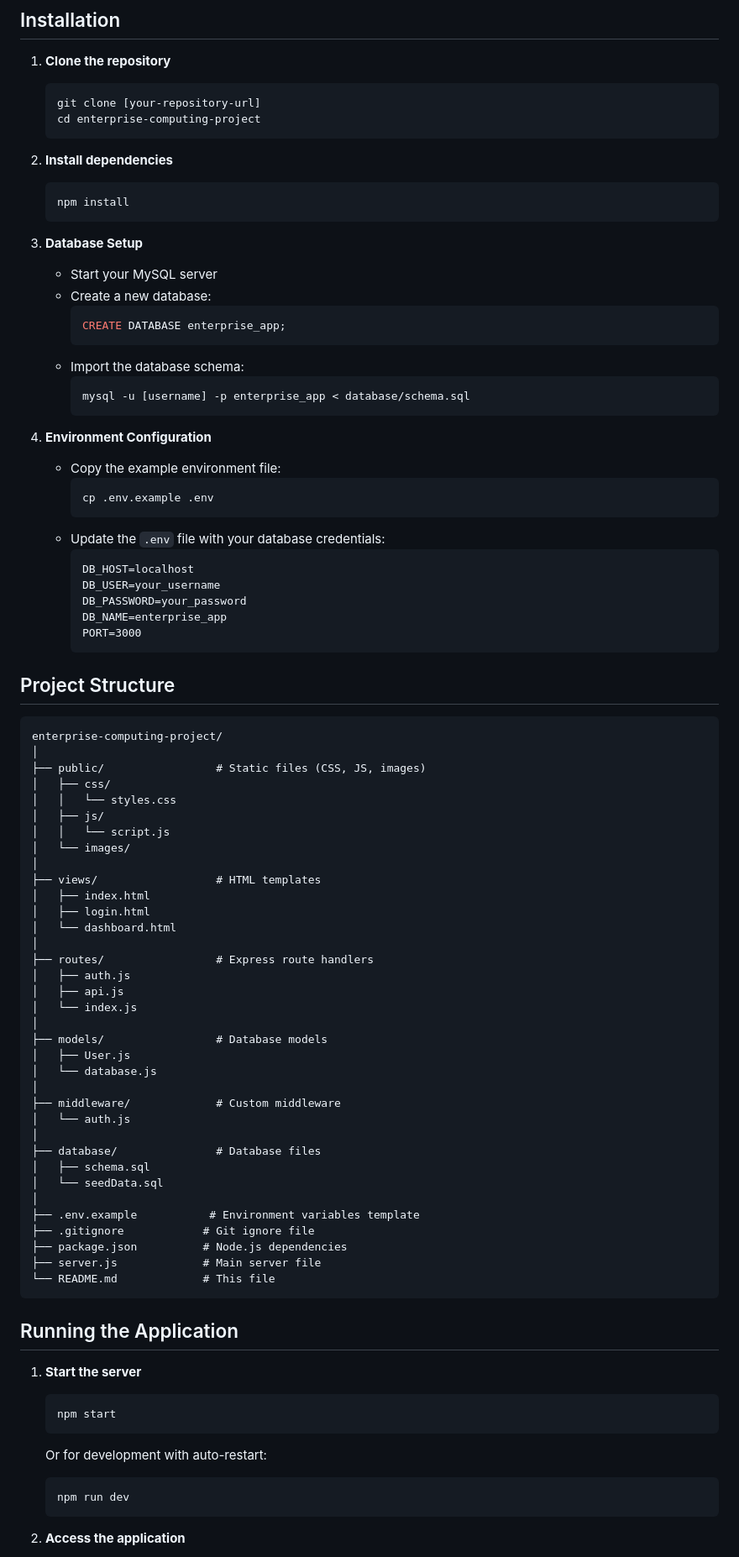
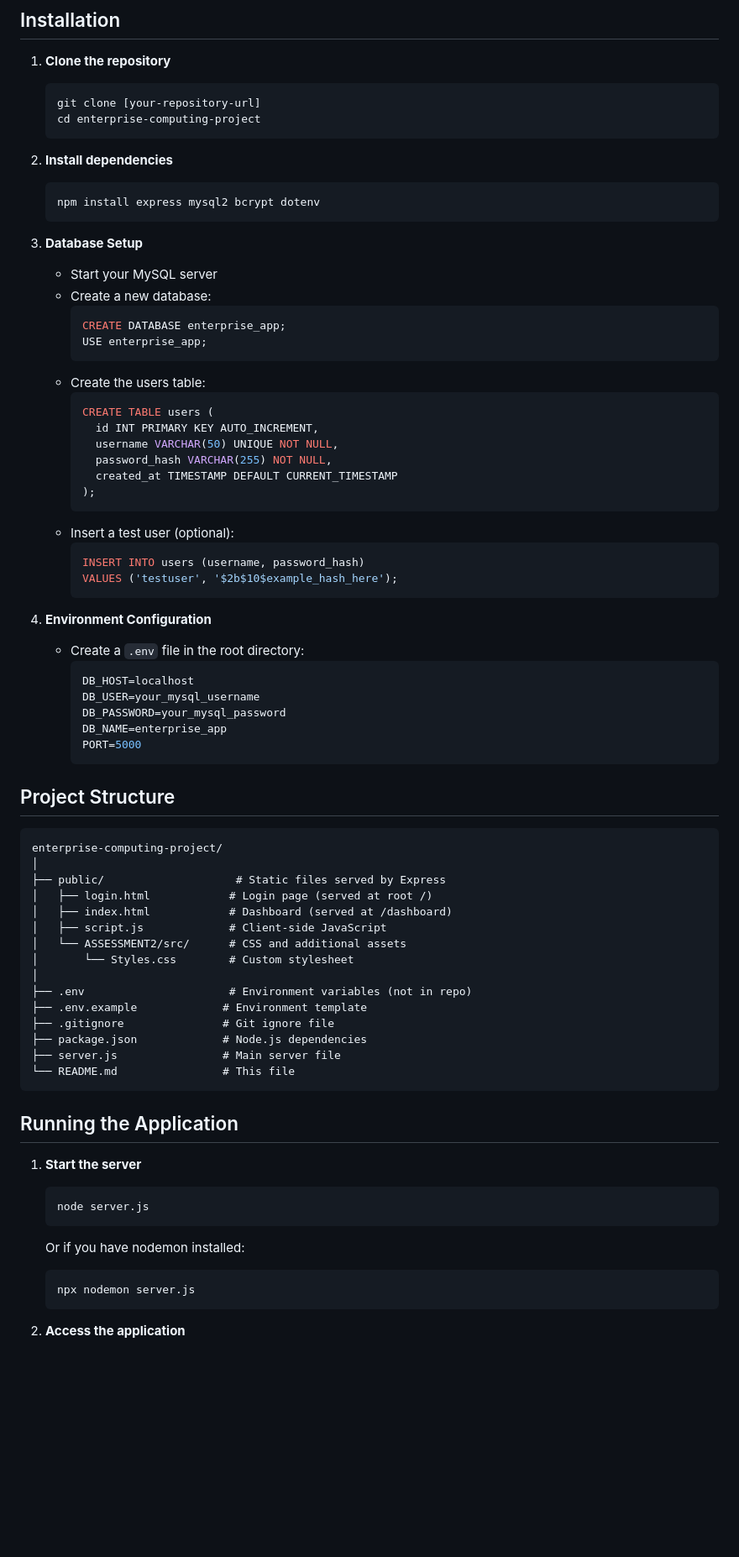
Before and after one commit to suuzuuu/gametimedb, a Markdown page: README.md, the part around the change printed below. Shown: that part at 84% size. Rendered like a GitHub page; blank space fills up the shorter version.

````diff
--- a/README.md
+++ b/README.md
@@ -38,7 +43,7 @@ Before running this application, ensure you have the following installed:
 
 2. **Install dependencies**
    ```bash
-   npm install
+   npm install express mysql2 bcrypt dotenv
    ```
 
 3. **Database Setup**
@@ -46,24 +51,31 @@ Before running this application, ensure you have the following installed:
    - Create a new database:
      ```sql
      CREATE DATABASE enterprise_app;
+     USE enterprise_app;
      ```
-   - Import the database schema:
-     ```bash
-     mysql -u [username] -p enterprise_app < database/schema.sql
+   - Create the users table:
+     ```sql
+     CREATE TABLE users (
+       id INT PRIMARY KEY AUTO_INCREMENT,
+       username VARCHAR(50) UNIQUE NOT NULL,
+       password_hash VARCHAR(255) NOT NULL,
+       created_at TIMESTAMP DEFAULT CURRENT_TIMESTAMP
+     );
+     ```
+   - Insert a test user (optional):
+     ```sql
+     INSERT INTO users (username, password_hash)
+     VALUES ('testuser', '$2b$10$example_hash_here');
      ```
 
 4. **Environment Configuration**
-   - Copy the example environment file:
-     ```bash
-     cp .env.example .env
-     ```
-   - Update the `.env` file with your database credentials:
-     ```
+   - Create a `.env` file in the root directory:
+     ```env
      DB_HOST=localhost
-     DB_USER=your_username
-     DB_PASSWORD=your_password
+     DB_USER=your_mysql_username
+     DB_PASSWORD=your_mysql_password
      DB_NAME=enterprise_app
-     PORT=3000
+     PORT=5000
      ```
 
 ## Project Structure
@@ -71,50 +83,30 @@ Before running this application, ensure you have the following installed:
 ```
 enterprise-computing-project/
 │
-├── public/                 # Static files (CSS, JS, images)
-│   ├── css/
-│   │   └── styles.css
-│   ├── js/
-│   │   └── script.js
-│   └── images/
+├── public/                    # Static files served by Express
+│   ├── login.html            # Login page (served at root /)
+│   ├── index.html            # Dashboard (served at /dashboard)
+│   ├── script.js             # Client-side JavaScript
+│   └── ASSESSMENT2/src/      # CSS and additional assets
+│       └── Styles.css        # Custom stylesheet
 │
-├── views/                  # HTML templates
-│   ├── index.html
-│   ├── login.html
-│   └── dashboard.html
-│
-├── routes/                 # Express route handlers
-│   ├── auth.js
-│   ├── api.js
-│   └── index.js
-│
-├── models/                 # Database models
-│   ├── User.js
-│   └── database.js
-│
-├── middleware/             # Custom middleware
-│   └── auth.js
-│
-├── database/               # Database files
-│   ├── schema.sql
-│   └── seedData.sql
-│
-├── .env.example           # Environment variables template
-├── .gitignore            # Git ignore file
-├── package.json          # Node.js dependencies
-├── server.js             # Main server file
-└── README.md             # This file
+├── .env                      # Environment variables (not in repo)
+├── .env.example             # Environment template
+├── .gitignore               # Git ignore file
+├── package.json             # Node.js dependencies
+├── server.js                # Main server file
+└── README.md                # This file
 ```
 
 ## Running the Application
 
 1. **Start the server**
    ```bash
-   npm start
+   node server.js
    ```
-   Or for development with auto-restart:
+   Or if you have nodemon installed:
    ```bash
-   npm run dev
+   npx nodemon server.js
    ```
 
 2. **Access the application**
````
Also changed, not shown: other parts of README.md (+185 -82 lines).
